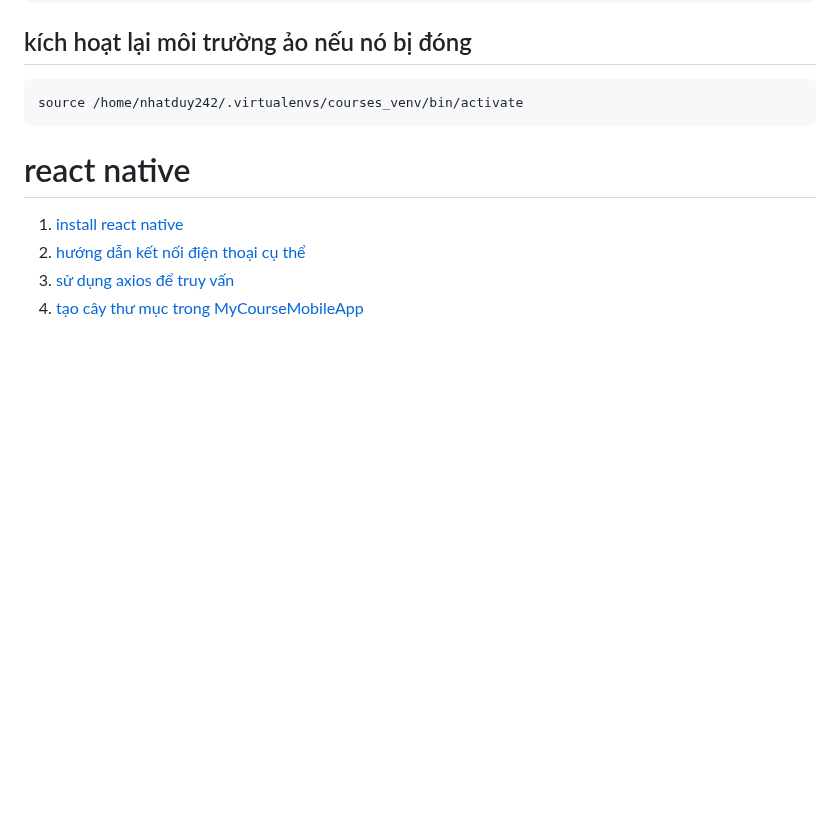
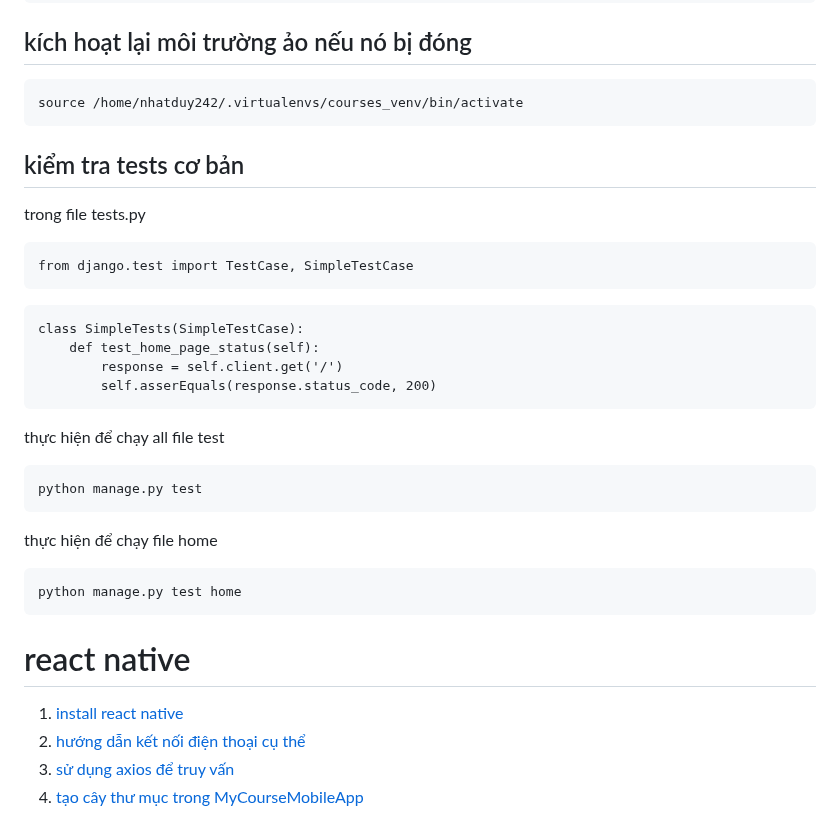
Before and after one commit to nhatduydo/CourseApp_CNLTHD, a Markdown page: README.md, the part around the change. Rendered like a GitHub page; blank space fills up the shorter version.

````diff
--- a/README.md
+++ b/README.md
@@ -1981,8 +1981,26 @@ ALLOWED_HOSTS = ['nhatduy242.pythonanywhere.com']
 source /home/nhatduy242/.virtualenvs/courses_venv/bin/activate
 ```
 
-
-
+## kiểm tra tests cơ bản
+trong file tests.py
+```
+from django.test import TestCase, SimpleTestCase
+```
+```
+class SimpleTests(SimpleTestCase):
+	def test_home_page_status(self):
+		response = self.client.get('/')
+		self.asserEquals(response.status_code, 200)
+```
+thực hiện để chạy all file test
+```
+python manage.py test
+```
+thực hiện để chạy file home
+
+```
+python manage.py test home
+```
 
 
 
````
